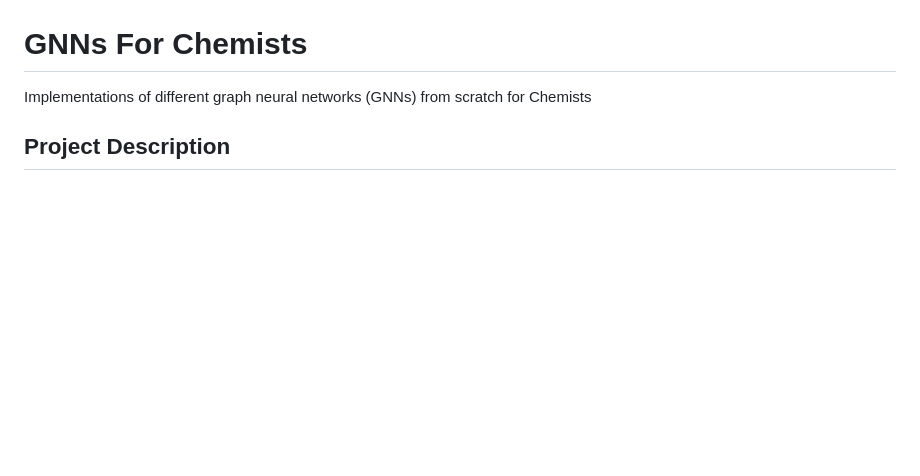
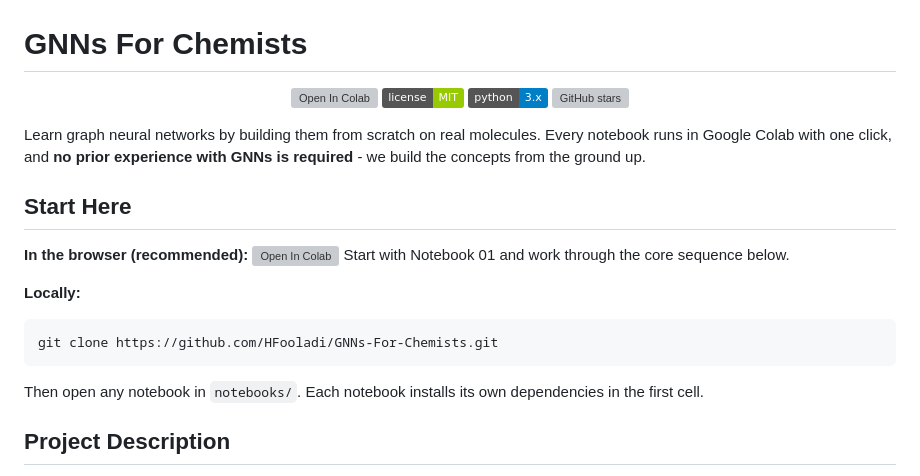
Before and after one commit to HFooladi/GNNs-For-Chemists, a Markdown page: README.md, the part around one of its changes. GitHub-like rendering; badges without logos; blank space fills up the shorter version; grey boxes are pictures that could not be loaded.

````diff
--- a/README.md
+++ b/README.md
@@ -3,7 +3,27 @@
 </p>
 
 # GNNs For Chemists
-Implementations of different graph neural networks (GNNs) from scratch for Chemists
+
+<p align="center">
+  <a href="https://colab.research.google.com/github/HFooladi/GNNs-For-Chemists/blob/main/notebooks/01_GNN_representation.ipynb"><img src="https://colab.research.google.com/assets/colab-badge.svg" alt="Open In Colab"></a>
+  <a href="LICENSE"><img src="https://img.shields.io/badge/license-MIT-green.svg" alt="License: MIT"></a>
+  <img src="https://img.shields.io/badge/python-3.x-blue.svg" alt="Python 3">
+  <a href="https://github.com/HFooladi/GNNs-For-Chemists/stargazers"><img src="https://img.shields.io/github/stars/HFooladi/GNNs-For-Chemists?style=social" alt="GitHub stars"></a>
+</p>
+
+Learn graph neural networks by building them from scratch on real molecules. Every notebook runs in Google Colab with one click, and **no prior experience with GNNs is required** - we build the concepts from the ground up.
+
+## Start Here
+
+**In the browser (recommended):** [![Open In Colab](https://colab.research.google.com/assets/colab-badge.svg)](https://colab.research.google.com/github/HFooladi/GNNs-For-Chemists/blob/main/notebooks/01_GNN_representation.ipynb) Start with Notebook 01 and work through the core sequence below.
+
+**Locally:**
+
+```bash
+git clone https://github.com/HFooladi/GNNs-For-Chemists.git
+```
+
+Then open any notebook in `notebooks/`. Each notebook installs its own dependencies in the first cell.
 
 ## Project Description
 
````
Also changed, not shown: other parts of README.md (+23 -23 lines).
